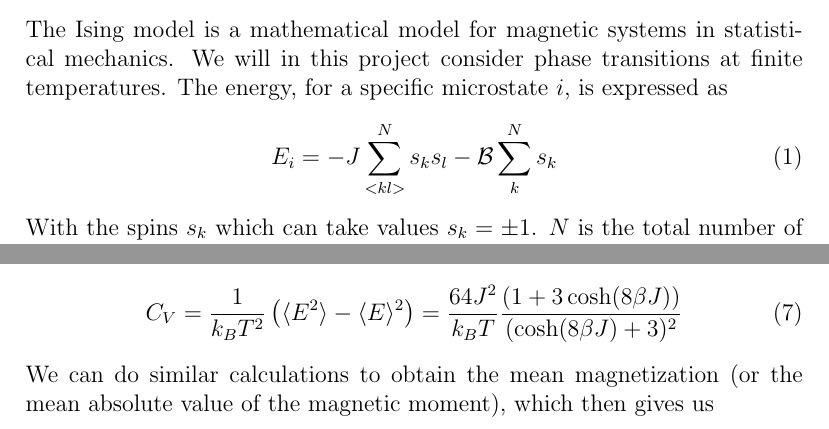
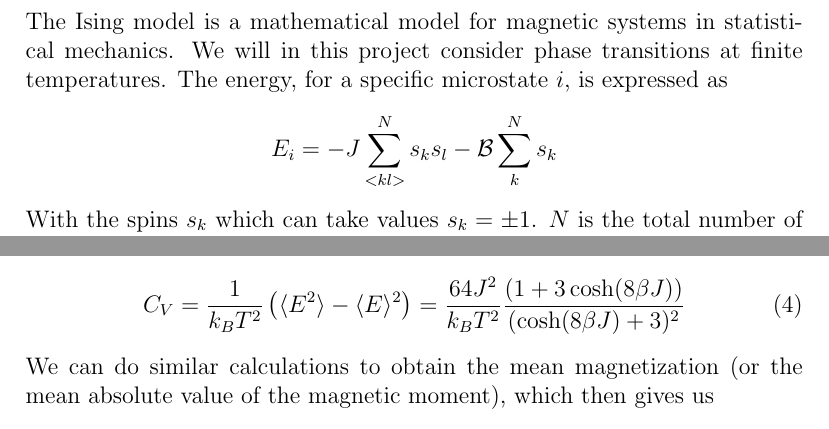
Before and after one commit to AHo94/FYS3150, a LaTeX paper (Project4/Project4_report.tex): two parts of pages 3 and 11 of 32, joined at a grey line, cut so that both start at the same text. Compiled offline with pdfLaTeX.

Commit message:
Report progress

```diff
--- a/Project4/Project4_report.tex
+++ b/Project4/Project4_report.tex
@@ -54,11 +54,10 @@ All relevant files can be found in this GitHub page:
 \section{Method} \label{section:methods}
 \subsection{The Ising model}
 The Ising model is a mathematical model for magnetic systems in statistical mechanics. We will in this project consider phase transitions at finite temperatures. The energy, for a specific microstate $i$, is expressed as
-\begin{align}
+\begin{align*}
 E_i = -J \displaystyle \sum^N_{< kl >}s_ks_l - \mathcal{B}\sum^N_k s_k
-\label{eq:Energy_eq}
-\end{align}
+\end{align*}
 With the spins $s_k$ which can take values $s_k = \pm 1$. $N$ is the total number of spins in the system and $J$ is a coupling constant, which we will assume to be $J>0$. The symbol $< kl >$ indicates that we only sum over the nearest neighbouring spin. That is, we only the spin $s_k$ with the closest spin $s_l$. $\mathcal{B}$ is an external magnetic field that is interacting with the magnetic moment between neighbouring spins. For simplicity of this project, we will set $\mathcal{B} = 0$.\\\\
 We also have the magnetization (or magnetic moment) defined as
-\begin{align}
+\begin{align*}
 \mathcal{M} = \displaystyle \sum^N_{j=1} s_j
@@ -241,7 +238,7 @@ The standard deviation of the energy then becomes
 Dividing by $k_B T^2$ gives us the specific heat $C_V$
 \begin{align}
 C_V = \frac{1}{k_BT^2} \left( \langle E^2 \rangle
-- \langle E \rangle^2 \right) = \frac{64J^2}{k_B T} \frac{(1+3\cosh(8\beta J))}{(\cosh(8\beta J) + 3)^2}
+- \langle E \rangle^2 \right) = \frac{64J^2}{k_B T^2} \frac{(1+3\cosh(8\beta J))}{(\cosh(8\beta J) + 3)^2}
 \label{eq:heat_capacity}
 \end{align}
 We can do similar calculations to obtain the mean magnetization (or the mean absolute value of the magnetic moment), which then gives us
```
Also changed, not shown: Project4/Project4_report.pdf, Project4/Project4_report.tex (8 more changed lines).
